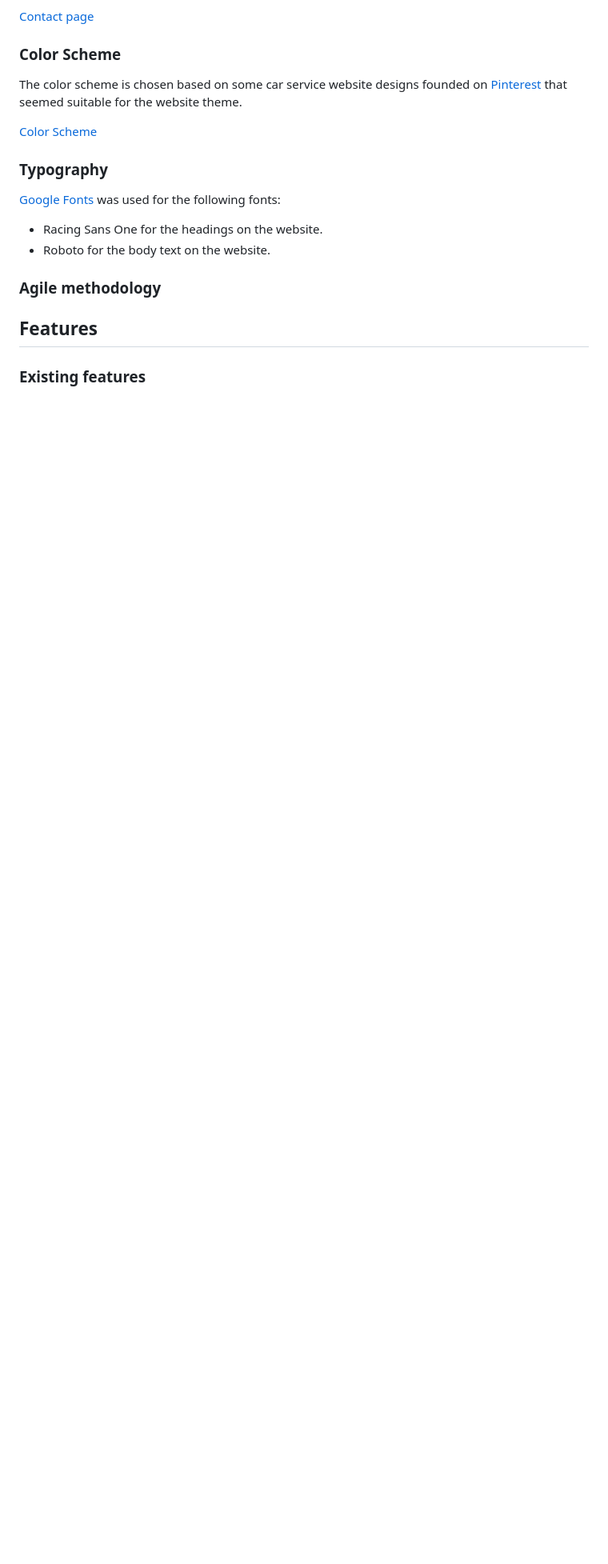
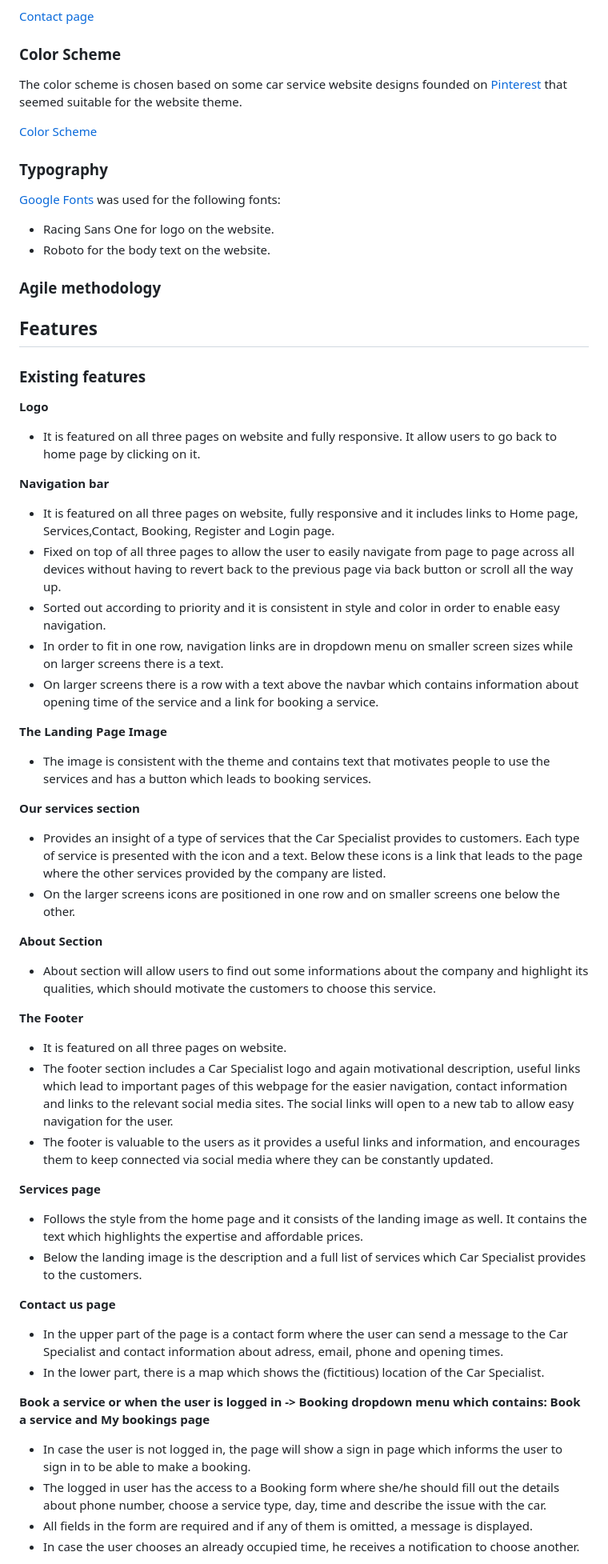
Before and after one commit to NatasaMiric/car-specialist, a Markdown page: README.md, the part around one of its changes. Shown at 80% size. GitHub-like rendering; blank space fills up the shorter version.

Commit message:
docs: Add description of existing features in readme and update used technologies

```diff
--- a/README.md
+++ b/README.md
@@ -65,10 +65,58 @@ The color scheme is chosen based on some car service website designs founded on
 ### Typography
 
 [Google Fonts](https://fonts.google.com/) was used for the following fonts:
-  * Racing Sans One for the headings on the website.
+  * Racing Sans One for logo on the website.
   * Roboto for the body text on the website.
 
 ### Agile methodology
 
 ## Features
 ### Existing features
+
+**Logo**
+
+  * It is featured on all three pages on website and fully responsive. It allow users to go back to home page by clicking on it.
+
+**Navigation bar**
+
+  * It is featured on all three pages on website, fully responsive and it includes links to Home page, Services,Contact, Booking, Register and Login page.
+  * Fixed on top of all three pages to allow the user to easily navigate from page to page across all devices without having to revert back to the previous page via back button or scroll all the way up.
+  * Sorted out according to priority and it is consistent in style and color in order to enable easy navigation.
+  * In order to fit in one row, navigation links are in dropdown menu on smaller screen sizes while on larger screens there is a text.
+  * On larger screens there is a row with a text above the navbar which contains information about opening time of the service and a link for booking a service.
+
+**The Landing Page Image**
+
+  * The image is consistent with the theme and contains text that motivates people to use the services and has a button which leads to booking services.
+
+**Our services section**
+  * Provides an insight of a type of services that the Car Specialist provides to customers. Each type of service is presented with the icon and a text. Below these icons is a link that leads to the page where the other services provided by the company are listed.
+  * On the larger screens icons are positioned in one row and on smaller screens one below the other.
+
+**About Section**
+
+ * About section will allow users to find out some informations about the company and highlight its qualities, which should motivate the customers to choose this service.
+
+**The Footer**
+
+  * It is featured on all three pages on website.
+  * The footer section includes a Car Specialist logo and again motivational description, useful links which lead to important pages of this webpage for the easier navigation, contact information and
+  links to the relevant social media sites. The social links will open to a new tab to allow easy navigation for the user.
+  * The footer is valuable to the users as it provides a useful links and information, and encourages them to keep connected via social media where they can be constantly updated.
+
+**Services page**
+
+* Follows the style from the home page and it consists of the landing image as well. It contains the text which highlights the expertise and affordable prices.
+* Below the landing image is the description and a full list of services which Car Specialist provides to the customers.
+
+**Contact us page**
+* In the upper part of the page is a contact form where the user can send a message to the Car Specialist and contact information about adress, email, phone and opening times.
+* In the lower part, there is a map which shows the (fictitious) location of the Car Specialist.
+
+**Book a service or when the user is logged in -> Booking dropdown menu which contains: Book a service and My bookings page**
+
+* In case the user is not logged in, the page will show a sign in page which informs the user to sign in to be able to make a booking.
+* The logged in user has the access to a Booking form where she/he should fill out the details about phone number, choose a service type, day, time and describe the issue with the car.
+* All fields in the form are required and if any of them is omitted, a message is displayed.
+* In case the user chooses an already occupied time, he receives a notification to choose another.
+
```
Also changed, not shown: other parts of README.md (+20 -12 lines).
